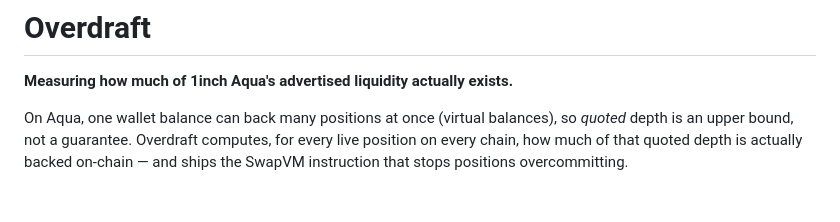
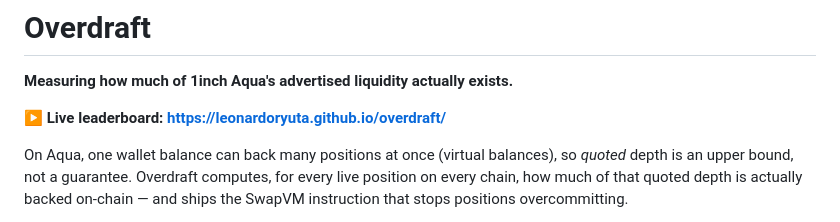
Before and after one commit to LeonardoRyuta/overdraft, a Markdown page: README.md, the part around the change. GitHub-like rendering; blank space fills up the shorter version.

Commit message:
docs: link the live leaderboard from the README

```diff
--- a/README.md
+++ b/README.md
@@ -1,6 +1,8 @@
 # Overdraft
 
 **Measuring how much of 1inch Aqua's advertised liquidity actually exists.**
+
+**▶ Live leaderboard: https://leonardoryuta.github.io/overdraft/**
 
 On Aqua, one wallet balance can back many positions at once (virtual balances), so *quoted*
 depth is an upper bound, not a guarantee. Overdraft computes, for every live position on every
```
